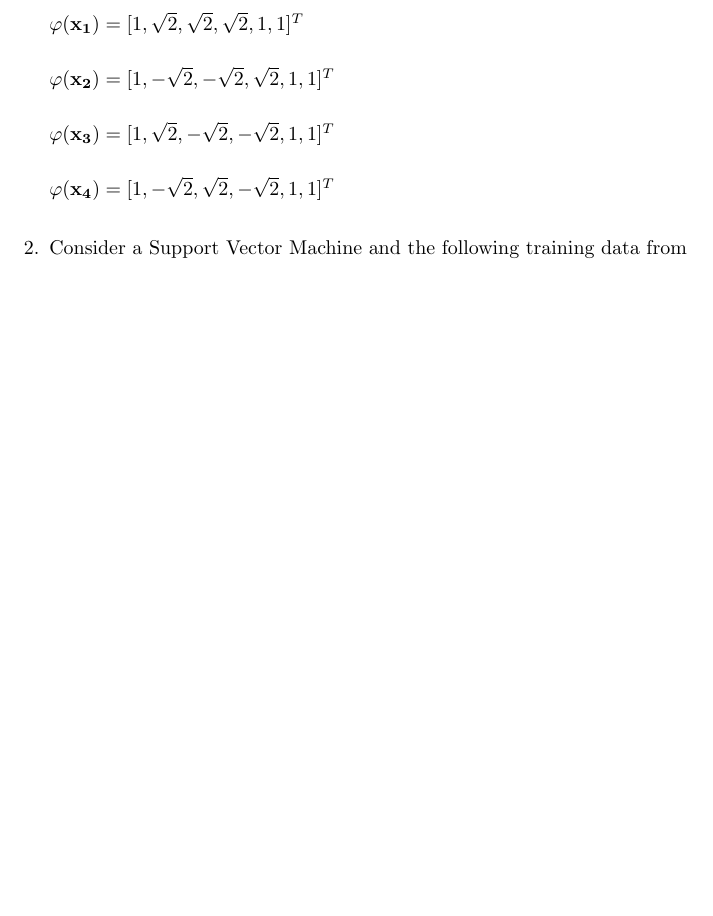
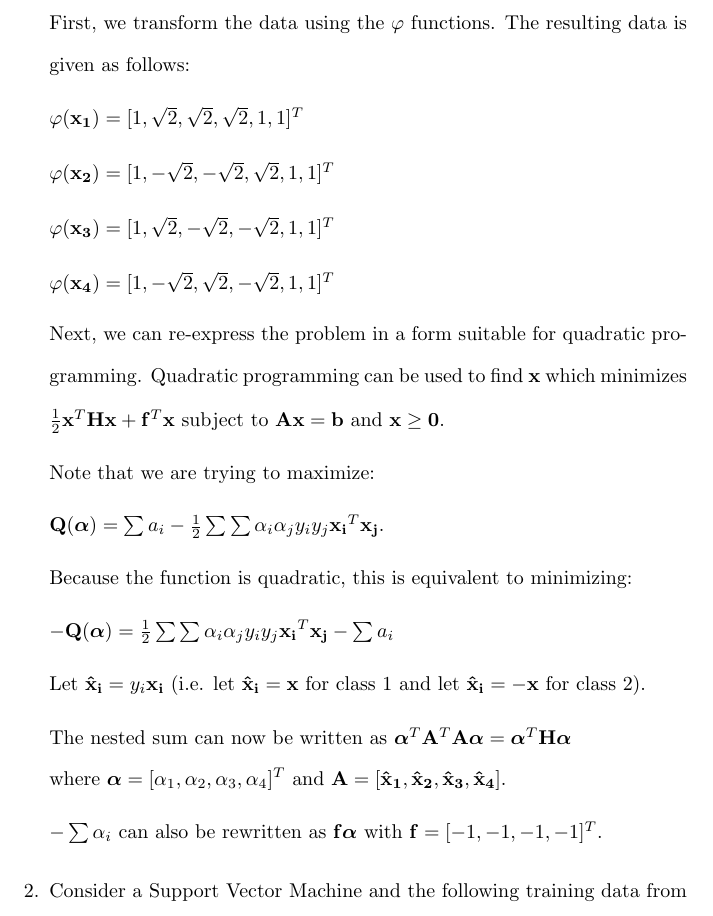
Before and after one commit to osowatzke/ECE_523_HW, a LaTeX problem sheet (3/Homework3_Sowatzke.tex): part of page 2 of 2 before the commit and part of page 2 of 3 after it, cut at the place of the change, the shorter picture padded with empty space. Compiled offline with pdfLaTeX.

Commit message:
Starting trying to fit the problem in a form suitable for quadratic programming

```diff
--- a/3/Homework3_Sowatzke.tex
+++ b/3/Homework3_Sowatzke.tex
@@ -50,6 +50,8 @@
 		\label{exclusive_or}
 	\end{figure}
 
+	First, we transform the data using the $\varphi$ functions. The resulting data is given as follows:
+
 	$\varphi(\mathbf{x_1}) = [1,\sqrt{2},\sqrt{2},\sqrt{2},1,1]^T$
 
 	$\varphi(\mathbf{x_2}) = [1,-\sqrt{2},-\sqrt{2},\sqrt{2},1,1]^T$
@@ -57,6 +59,22 @@
 	$\varphi(\mathbf{x_3}) = [1,\sqrt{2},-\sqrt{2},-\sqrt{2},1,1]^T$
 
 	$\varphi(\mathbf{x_4}) = [1,-\sqrt{2},\sqrt{2},-\sqrt{2},1,1]^T$
+
+	Next, we can re-express the problem in a form suitable for quadratic programming. Quadratic programming can be used to find $\mathbf{x}$ which minimizes \newline $\frac{1}{2}\mathbf{x}^T\mathbf{H}\mathbf{x} + \mathbf{f}^T\mathbf{x}$ subject to $\mathbf{Ax} = \mathbf{b}$ and $\mathbf{x} \geq \mathbf{0}$.
+
+	Note that we are trying to maximize:
+
+	$\mathbf{Q(\boldsymbol{\alpha})} = \sum{a_i} - \frac{1}{2}\sum{\sum{\alpha_i\alpha_jy_iy_j\mathbf{x_i}^T\mathbf{x_j}}}$.
+
+	Because the function is quadratic, this is equivalent to minimizing:
+
+	$-\mathbf{Q(\boldsymbol{\alpha})} = \frac{1}{2}\sum{\sum{\alpha_i\alpha_jy_iy_j\mathbf{x_i}^T\mathbf{x_j}}} - \sum{a_i}$
+
+	Let $\mathbf{\hat{x}_i} = y_i\mathbf{x_i}$ (i.e. let $\mathbf{\hat{x}_i} = \mathbf{x}$ for class 1 and let $\mathbf{\hat{x}_i} = -\mathbf{x}$ for class 2).
+
+	The nested sum can now be written as $\boldsymbol{\alpha}^T\mathbf{A}^T\mathbf{A}\boldsymbol{\alpha} = \boldsymbol{\alpha}^T\mathbf{H}\boldsymbol{\alpha}$ \newline where $\boldsymbol{\alpha} = [\alpha_1,\alpha_2,\alpha_3,\alpha_4]^T$ and $\mathbf{A} = [\mathbf{\hat{x}_1},\mathbf{\hat{x}_2}, \mathbf{\hat{x}_3}, \mathbf{\hat{x}_4}]$.
+
+	$-\sum{\alpha_i}$ can also be rewritten as $\mathbf{f}\boldsymbol{\alpha}$ with $\mathbf{f} = [-1,-1,-1,-1]^T$.
 
 	\item Consider a Support Vector Machine and the following training data from two categories:
 
```
